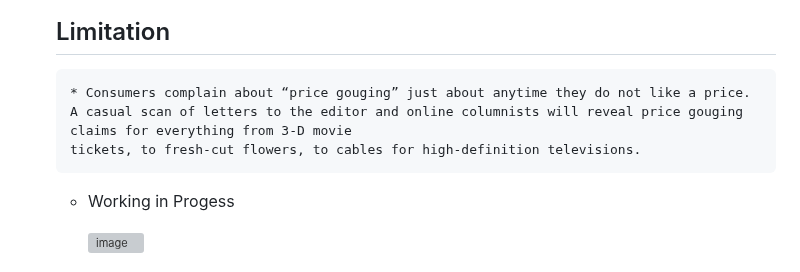
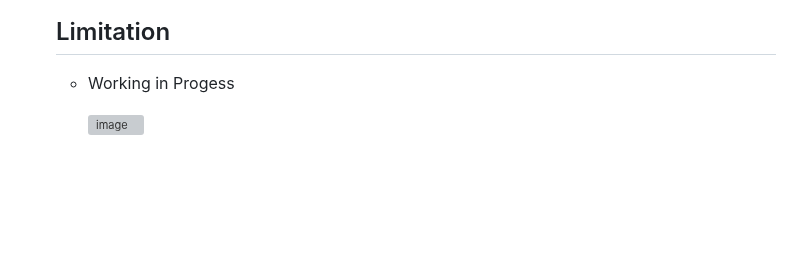
Before and after one commit to Mohawkins/Gas-Refinery-CS-668-Capstone-Project, a Markdown page: README.md, the part around the change. Drawn GitHub-style; blank space fills up the shorter version; grey boxes are pictures that could not be loaded.

Commit message:
Update limitations section in README.md
Removed examples of price gouging complaints from the limitations section.

```diff
--- a/README.md
+++ b/README.md
@@ -71,9 +71,6 @@ which would be the lowest annual average price since 2020.
 
 
   ## Limitation
-      * Consumers complain about “price gouging” just about anytime they do not like a price.
-      A casual scan of letters to the editor and online columnists will reveal price gouging claims for everything from 3‑D movie
-      tickets, to fresh-cut flowers, to cables for high-definition televisions.
 
     * Working in Progess
 
```
